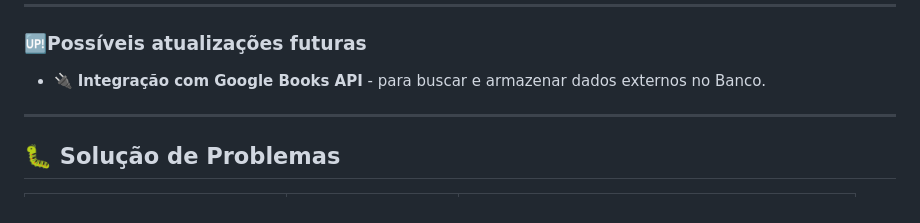
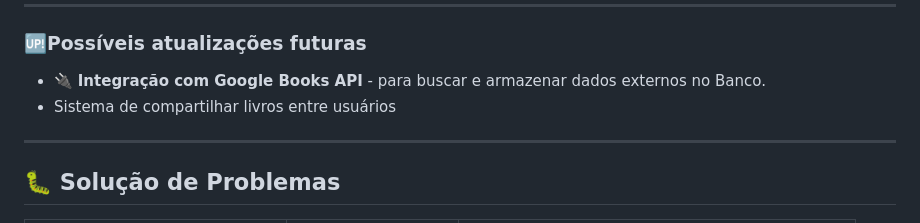
Before and after one commit to OneIsaque/Biblioteca-livros-projeto, a Markdown page: README.md, the part around the change. GitHub-like rendering.

Commit message:
DOCS: Incluir a funcionalidade de compartilhamento de livros em atualizações futuras
Foi adicionada "funcionalidade para compartilhar livros entre usuários."

```diff
--- a/README.md
+++ b/README.md
@@ -263,6 +263,7 @@ service cloud.firestore {
 ---
 ### 🆙Possíveis atualizações futuras
 - 🔌 **Integração com Google Books API** - para buscar e armazenar dados externos no Banco.
+- Sistema de compartilhar livros entre usuários
 
 
 ---
```
